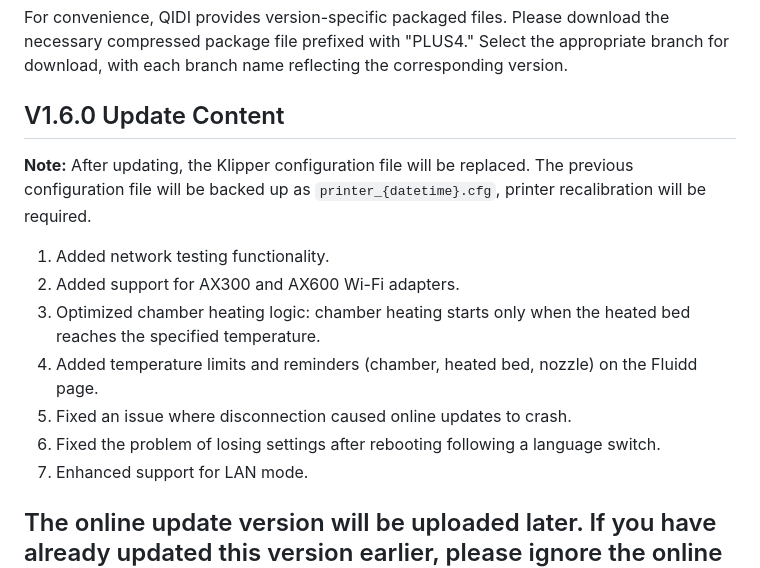
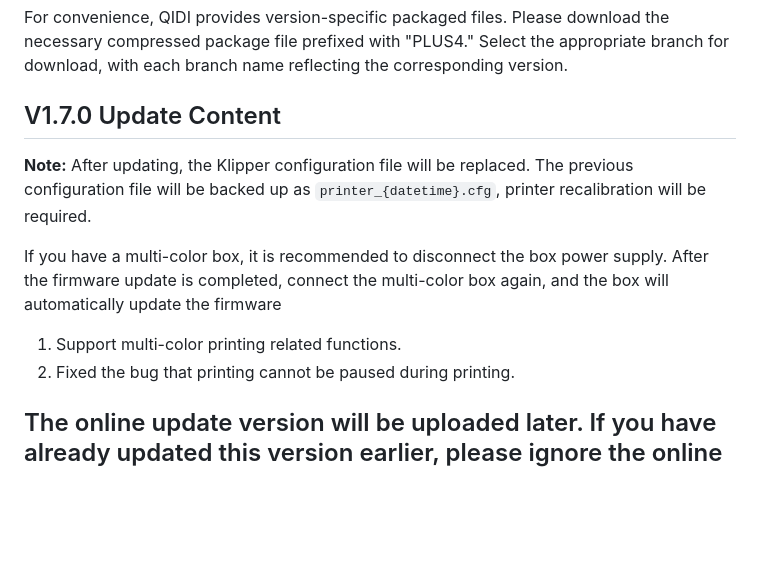
Before and after one commit to QIDITECH/QIDI_PLUS4, a Markdown page: README.md, the part around the change. Drawn GitHub-style; blank space fills up the shorter version.

```diff
--- a/README.md
+++ b/README.md
@@ -9,17 +9,15 @@ QIDI PLUS4 is a 3D printer that uses Klipper as its foundation. This repository
 
 For convenience, QIDI provides version-specific packaged files. Please download the necessary compressed package file prefixed with "PLUS4." Select the appropriate branch for download, with each branch name reflecting the corresponding version.
 
-## V1.6.0 Update Content
+## V1.7.0 Update Content
 
-**Note:** After updating, the Klipper configuration file will be replaced. The previous configuration file will be backed up as `printer_{datetime}.cfg`, printer recalibration will be required.
+**Note:**
+After updating, the Klipper configuration file will be replaced. The previous configuration file will be backed up as `printer_{datetime}.cfg`, printer recalibration will be required.
 
-1. Added network testing functionality.
-2. Added support for AX300 and AX600 Wi-Fi adapters.
-3. Optimized chamber heating logic: chamber heating starts only when the heated bed reaches the specified temperature.
-4. Added temperature limits and reminders (chamber, heated bed, nozzle) on the Fluidd page.
-5. Fixed an issue where disconnection caused online updates to crash.
-6. Fixed the problem of losing settings after rebooting following a language switch.
-7. Enhanced support for LAN mode.
+If you have a multi-color box, it is recommended to disconnect the box power supply. After the firmware update is completed, connect the multi-color box again, and the box will automatically update the firmware
+
+1. Support multi-color printing related functions.
+2. Fixed the bug that printing cannot be paused during printing.
 
 
 ## The online update version will be uploaded later. If you have already updated this version earlier, please ignore the online update prompt.
```
